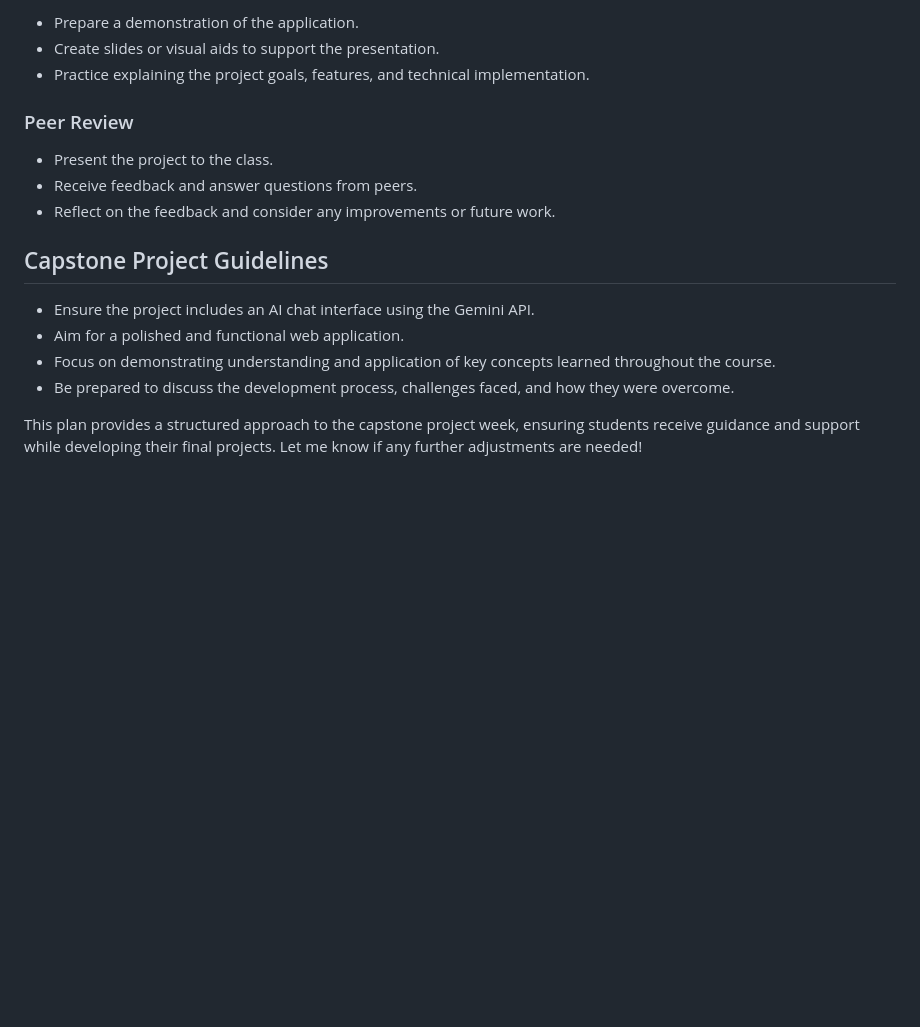
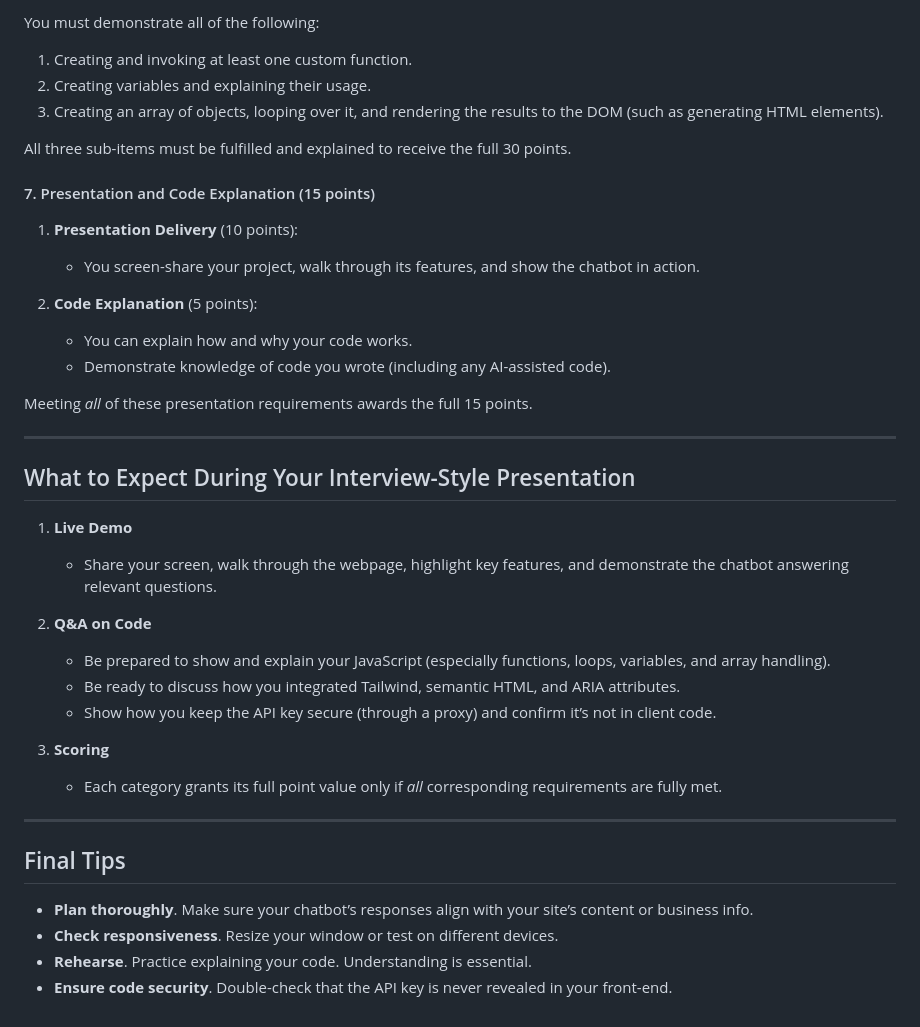
Before and after one commit to CodeXCourses/level-2-course-content, a Markdown page: week-8/day-1-5.md, the part around one of its changes. GitHub-like rendering; blank space fills up the shorter version.

```diff
--- a/week-8/day-1-5.md
+++ b/week-8/day-1-5.md
@@ -76,19 +69,45 @@ This week is dedicated to the development of a capstone project. Students will b
 
-- Prepare a demonstration of the application.
-- Create slides or visual aids to support the presentation.
-- Practice explaining the project goals, features, and technical implementation.
+You must demonstrate all of the following:
 
-### Peer Review
+1. Creating and invoking at least one custom function.
+2. Creating variables and explaining their usage.
+3. Creating an array of objects, looping over it, and rendering the results to the DOM (such as generating HTML elements).
 
-- Present the project to the class.
-- Receive feedback and answer questions from peers.
-- Reflect on the feedback and consider any improvements or future work.
+All three sub-items must be fulfilled and explained to receive the full 30 points.
 
-## Capstone Project Guidelines
+#### 7. Presentation and Code Explanation (15 points)
 
-- Ensure the project includes an AI chat interface using the Gemini API.
-- Aim for a polished and functional web application.
-- Focus on demonstrating understanding and application of key concepts learned throughout the course.
-- Be prepared to discuss the development process, challenges faced, and how they were overcome.
+1. **Presentation Delivery** (10 points):
 
-This plan provides a structured approach to the capstone project week, ensuring students receive guidance and support while developing their final projects. Let me know if any further adjustments are needed!
+    - You screen-share your project, walk through its features, and show the chatbot in action.
+2. **Code Explanation** (5 points):
+
+    - You can explain how and why your code works.
+    - Demonstrate knowledge of code you wrote (including any AI-assisted code).
+
+Meeting _all_ of these presentation requirements awards the full 15 points.
+
+---
+
+## What to Expect During Your Interview-Style Presentation
+
+1. **Live Demo**
+
+    - Share your screen, walk through the webpage, highlight key features, and demonstrate the chatbot answering relevant questions.
+2. **Q&A on Code**
+
+    - Be prepared to show and explain your JavaScript (especially functions, loops, variables, and array handling).
+    - Be ready to discuss how you integrated Tailwind, semantic HTML, and ARIA attributes.
+    - Show how you keep the API key secure (through a proxy) and confirm it’s not in client code.
+3. **Scoring**
+
+    - Each category grants its full point value only if _all_ corresponding requirements are fully met.
+
+---
+
+## Final Tips
+
+- **Plan thoroughly**. Make sure your chatbot’s responses align with your site’s content or business info.
+- **Check responsiveness**. Resize your window or test on different devices.
+- **Rehearse**. Practice explaining your code. Understanding is essential.
+- **Ensure code security**. Double-check that the API key is never revealed in your front-end.
```
Also changed, not shown: other parts of week-8/day-1-5.md (+44 -51 lines).
